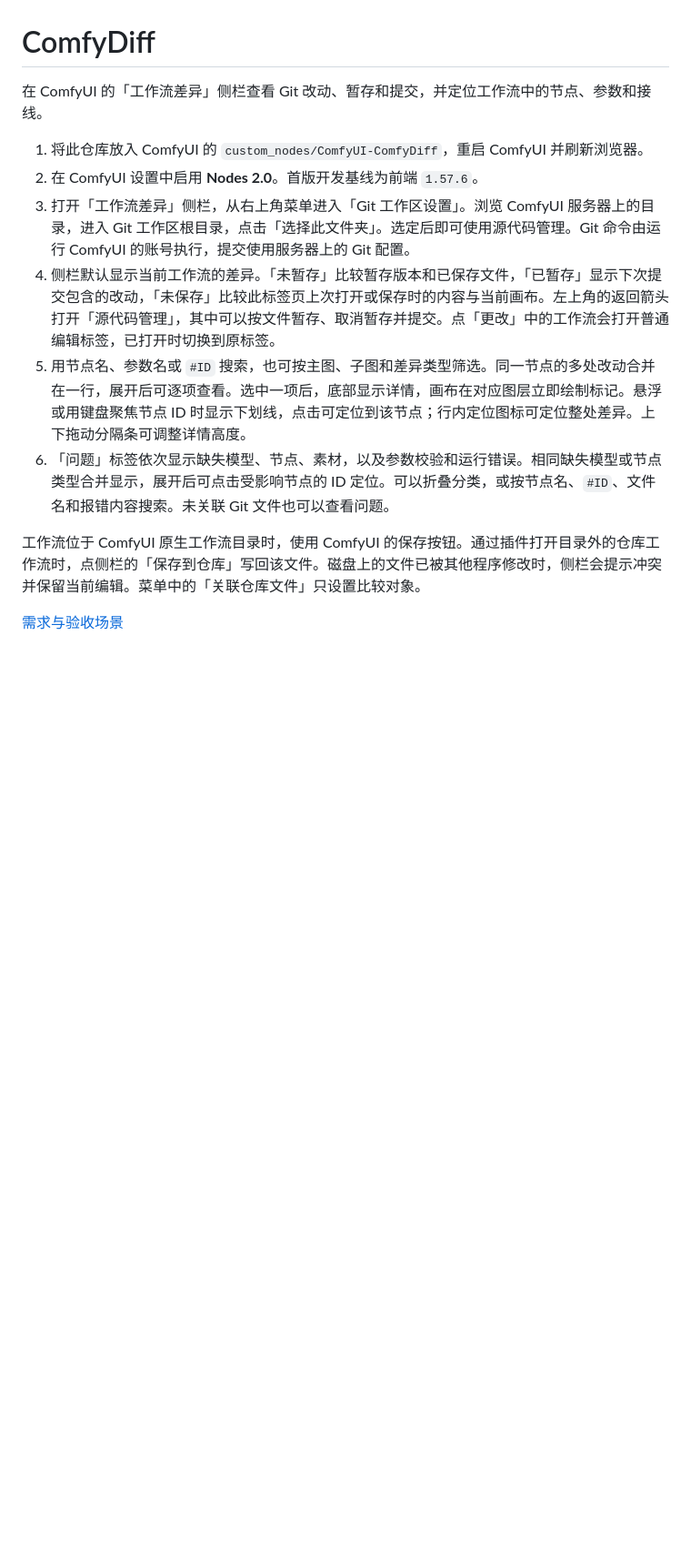
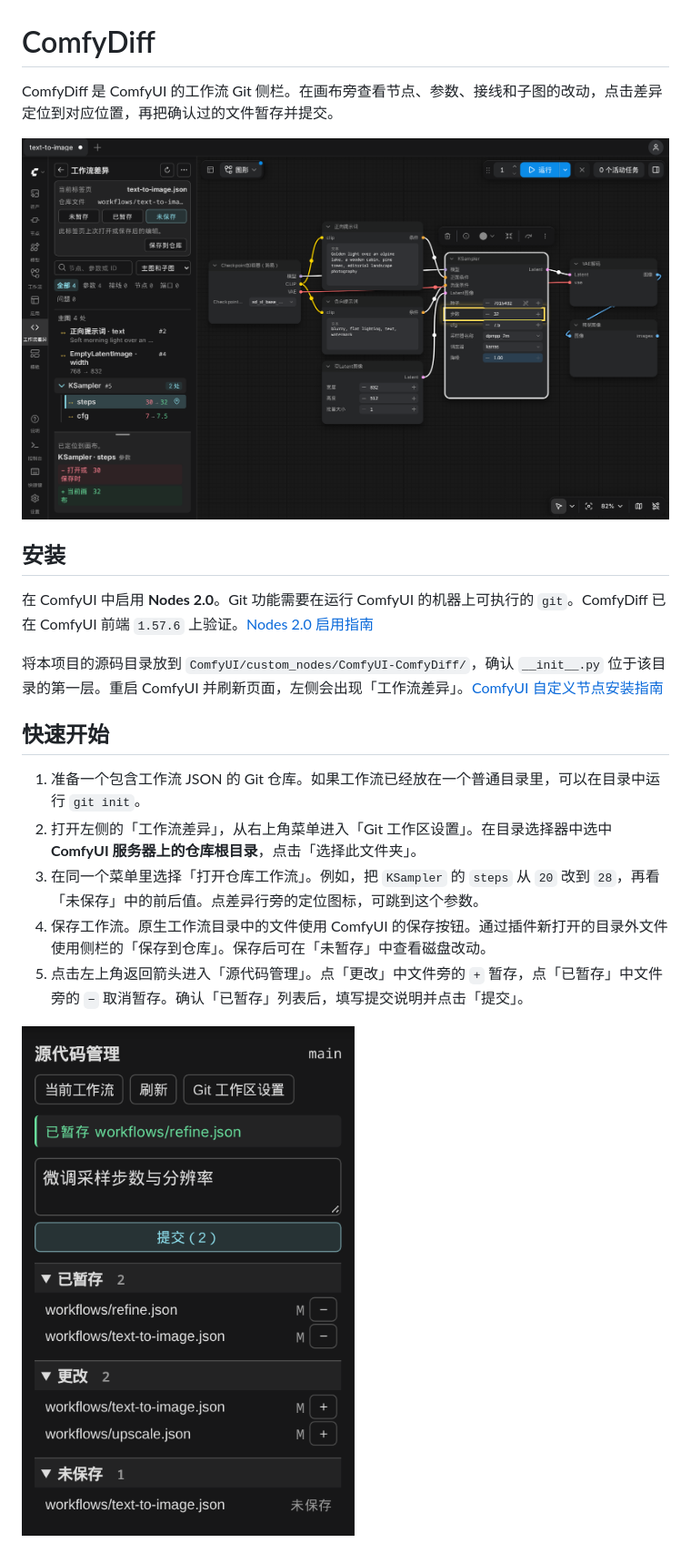
Before and after one commit to Term-inator/ComfyUI-ComfyDiff, a Markdown page: README.md, the part around one of its changes. Shown at 91% size. Rendered like a GitHub page; pictures changed too: docs/screenshots/source-control.png (added), docs/screenshots/workflow-diff.png (added); blank space fills up the shorter version.

Commit message:
Document ComfyDiff setup and usage
Add a quick start and screenshots for workflow diffs and source control.

```diff
--- a/README.md
+++ b/README.md
@@ -1,14 +1,22 @@
 # ComfyDiff
 
-在 ComfyUI 的「工作流差异」侧栏查看 Git 改动、暂存和提交，并定位工作流中的节点、参数和接线。
+ComfyDiff 是 ComfyUI 的工作流 Git 侧栏。在画布旁查看节点、参数、接线和子图的改动，点击差异定位到对应位置，再把确认过的文件暂存并提交。
 
-1. 将此仓库放入 ComfyUI 的 `custom_nodes/ComfyUI-ComfyDiff`，重启 ComfyUI 并刷新浏览器。
-2. 在 ComfyUI 设置中启用 **Nodes 2.0**。首版开发基线为前端 `1.57.6`。
-3. 打开「工作流差异」侧栏，从右上角菜单进入「Git 工作区设置」。浏览 ComfyUI 服务器上的目录，进入 Git 工作区根目录，点击「选择此文件夹」。选定后即可使用源代码管理。Git 命令由运行 ComfyUI 的账号执行，提交使用服务器上的 Git 配置。
-4. 侧栏默认显示当前工作流的差异。「未暂存」比较暂存版本和已保存文件，「已暂存」显示下次提交包含的改动，「未保存」比较此标签页上次打开或保存时的内容与当前画布。左上角的返回箭头打开「源代码管理」，其中可以按文件暂存、取消暂存并提交。点「更改」中的工作流会打开普通编辑标签，已打开时切换到原标签。
-5. 用节点名、参数名或 `#ID` 搜索，也可按主图、子图和差异类型筛选。同一节点的多处改动合并在一行，展开后可逐项查看。选中一项后，底部显示详情，画布在对应图层立即绘制标记。悬浮或用键盘聚焦节点 ID 时显示下划线，点击可定位到该节点；行内定位图标可定位整处差异。上下拖动分隔条可调整详情高度。
-6. 「问题」标签依次显示缺失模型、节点、素材，以及参数校验和运行错误。相同缺失模型或节点类型合并显示，展开后可点击受影响节点的 ID 定位。可以折叠分类，或按节点名、`#ID`、文件名和报错内容搜索。未关联 Git 文件也可以查看问题。
+![工作流差异显示 KSampler 的步数从 30 增至 32，画布高亮对应控件](docs/screenshots/workflow-diff.png)
 
-工作流位于 ComfyUI 原生工作流目录时，使用 ComfyUI 的保存按钮。通过插件打开目录外的仓库工作流时，点侧栏的「保存到仓库」写回该文件。磁盘上的文件已被其他程序修改时，侧栏会提示冲突并保留当前编辑。菜单中的「关联仓库文件」只设置比较对象。
+## 安装
 
-[需求与验收场景](docs/requirements.md)
+在 ComfyUI 中启用 **Nodes 2.0**。Git 功能需要在运行 ComfyUI 的机器上可执行的 `git`。ComfyDiff 已在 ComfyUI 前端 `1.57.6` 上验证。[Nodes 2.0 启用指南](https://docs.comfy.org/zh-CN/interface/nodes-2)
+
+将本项目的源码目录放到 `ComfyUI/custom_nodes/ComfyUI-ComfyDiff/`，确认 `__init__.py` 位于该目录的第一层。重启 ComfyUI 并刷新页面，左侧会出现「工作流差异」。[ComfyUI 自定义节点安装指南](https://docs.comfy.org/installation/install_custom_node)
+
+## 快速开始
+
+1. 准备一个包含工作流 JSON 的 Git 仓库。如果工作流已经放在一个普通目录里，可以在目录中运行 `git init`。
+2. 打开左侧的「工作流差异」，从右上角菜单进入「Git 工作区设置」。在目录选择器中选中 **ComfyUI 服务器上的仓库根目录**，点击「选择此文件夹」。
+3. 在同一个菜单里选择「打开仓库工作流」。例如，把 `KSampler` 的 `steps` 从 `20` 改到 `28`，再看「未保存」中的前后值。点差异行旁的定位图标，可跳到这个参数。
+4. 保存工作流。原生工作流目录中的文件使用 ComfyUI 的保存按钮。通过插件新打开的目录外文件使用侧栏的「保存到仓库」。保存后可在「未暂存」中查看磁盘改动。
+5. 点击左上角返回箭头进入「源代码管理」。点「更改」中文件旁的 `+` 暂存，点「已暂存」中文件旁的 `−` 取消暂存。确认「已暂存」列表后，填写提交说明并点击「提交」。
+
+![源代码管理显示暂存成功的反馈，以及已暂存、更改和未保存分组](docs/screenshots/source-control.png)
+
```
Also changed, not shown: other parts of README.md (+32 -0 lines).
